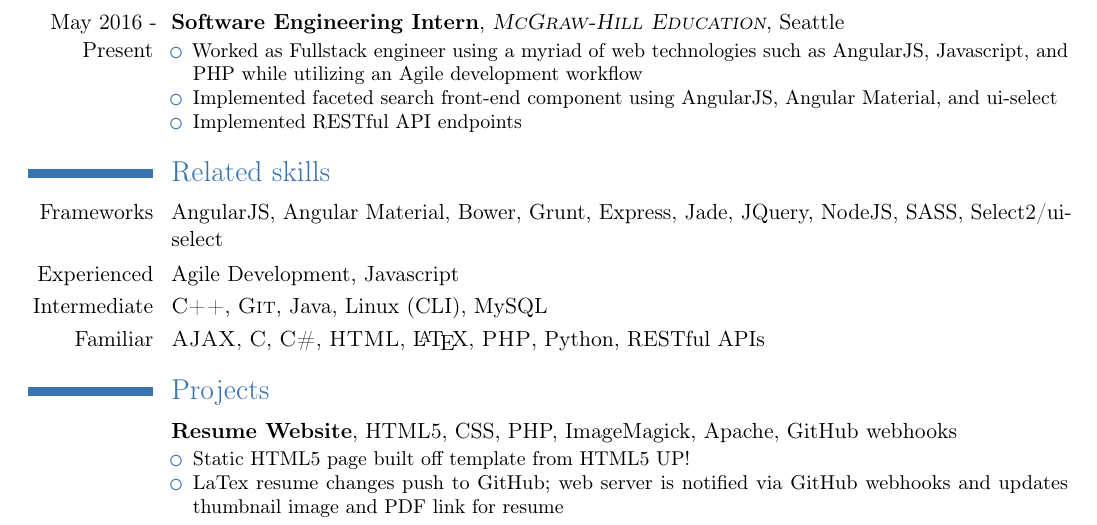
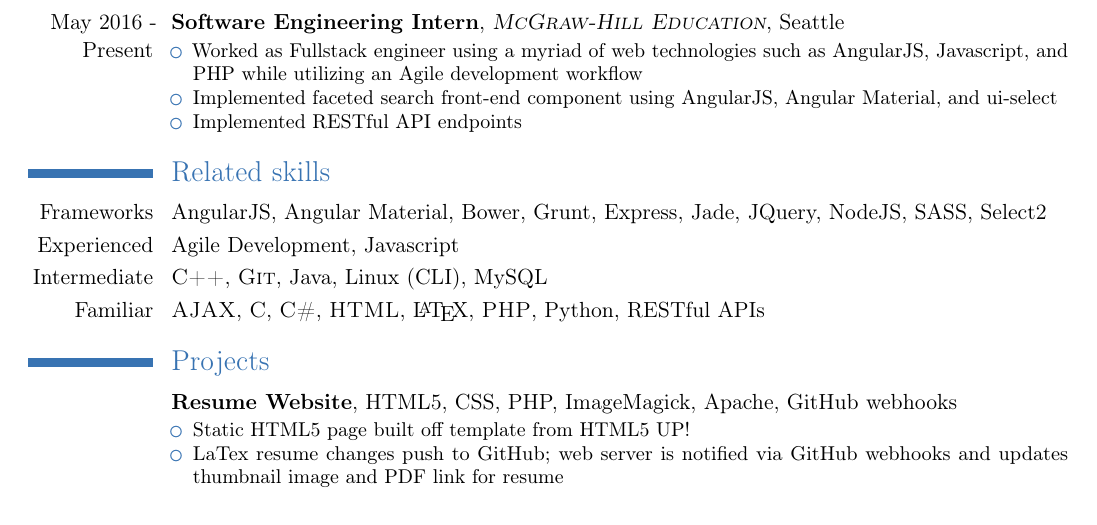
Before and after one commit to jensbodal/cv, a LaTeX CV (cv.bodalj.tex): part of the page, cut so that both start at the same text. Compiled offline with pdfLaTeX.

Commit message:
Changes from papeeria

```diff
--- a/cv.bodalj.tex
+++ b/cv.bodalj.tex
@@ -57,7 +57,7 @@
 }
 
 \section{Related skills}
-\cvitem{Frameworks}{AngularJS, Angular Material, Bower, Grunt, Express, Jade, JQuery, NodeJS, SASS, Select2/ui-select}
+\cvitem{Frameworks}{AngularJS, Angular Material, Bower, Grunt, Express, Jade, JQuery, NodeJS, SASS, Select2}
 \cvitem{Experienced}{Agile Development, Javascript}
 \cvitem{Intermediate}{\textsc{C++}, \textsc{Git}, Java, Linux (CLI), MySQL}
 \cvitem{Familiar}{\textsc{AJAX}, \textsc{C}, \textsc{C\#}, \textsc{HTML}, \LaTeX, \textsc{PHP}, Python, RESTful APIs}
```
